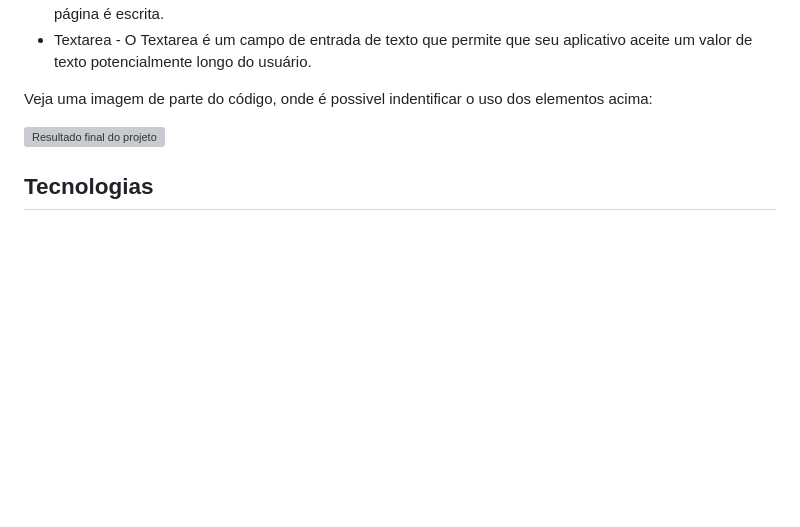
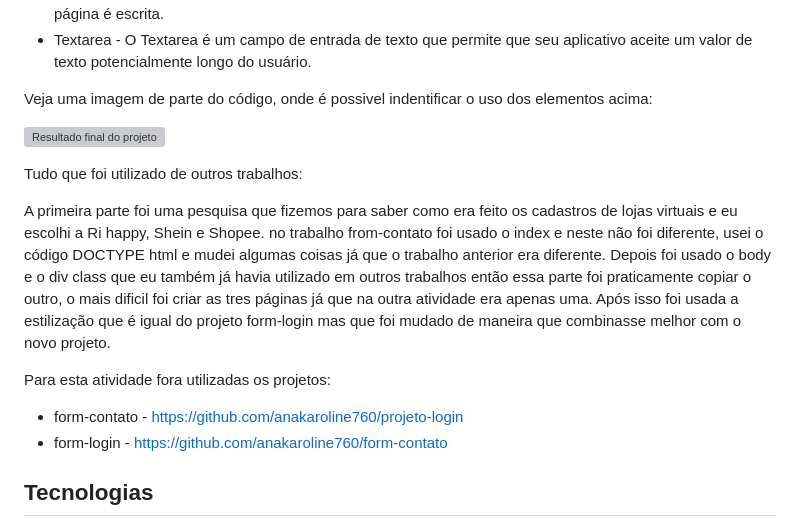
Before and after one commit to anakaroline760/-form-CadEcommerce-, a Markdown page: README.md, the part around the change printed below. Rendered like a GitHub page; blank space fills up the shorter version; grey boxes are pictures that could not be loaded.

```diff
--- a/README.md
+++ b/README.md
@@ -67,6 +69,17 @@ Veja uma imagem de parte do código, onde é possivel indentificar o uso dos ele
 
 ![Resultado final do projeto](img/estrura-html.png)
 
+Tudo que foi utilizado de outros trabalhos:
+
+A primeira parte foi uma pesquisa que fizemos para saber como era feito os cadastros de lojas virtuais e eu escolhi a Ri happy, Shein e Shopee. no trabalho from-contato foi usado o index e neste não foi diferente, usei o código DOCTYPE html e mudei algumas coisas já que o trabalho anterior era diferente.
+Depois foi usado o body e o div class que eu também já havia utilizado em outros trabalhos então essa parte foi praticamente copiar o outro, o mais dificil foi criar as tres páginas já que na outra atividade era apenas uma.
+Após isso foi usada a estilização que é igual do projeto form-login mas que foi mudado de maneira que combinasse melhor com o novo projeto.
+
+Para esta atividade fora utilizadas os projetos:
+
+* form-contato  - https://github.com/anakaroline760/projeto-login
+* form-login    - https://github.com/anakaroline760/form-contato
+
 ## Tecnologias
 
 * HTML
```
Also changed, not shown: other parts of README.md (+3 -1 lines), img/comeco.png (added), img/final.png (added), img/meio.png (added).
